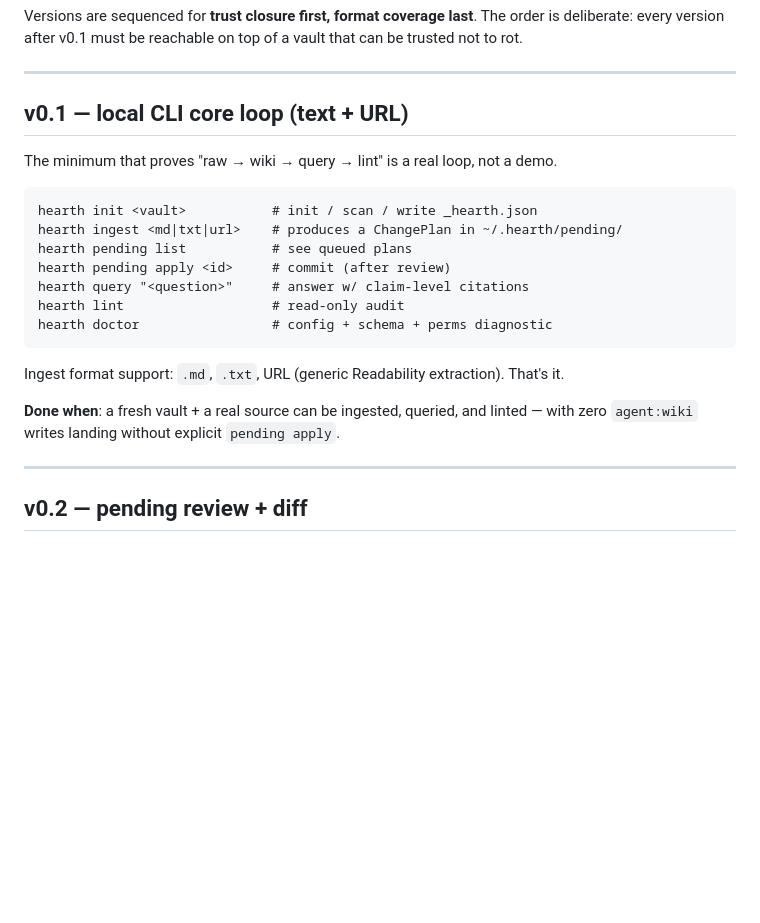
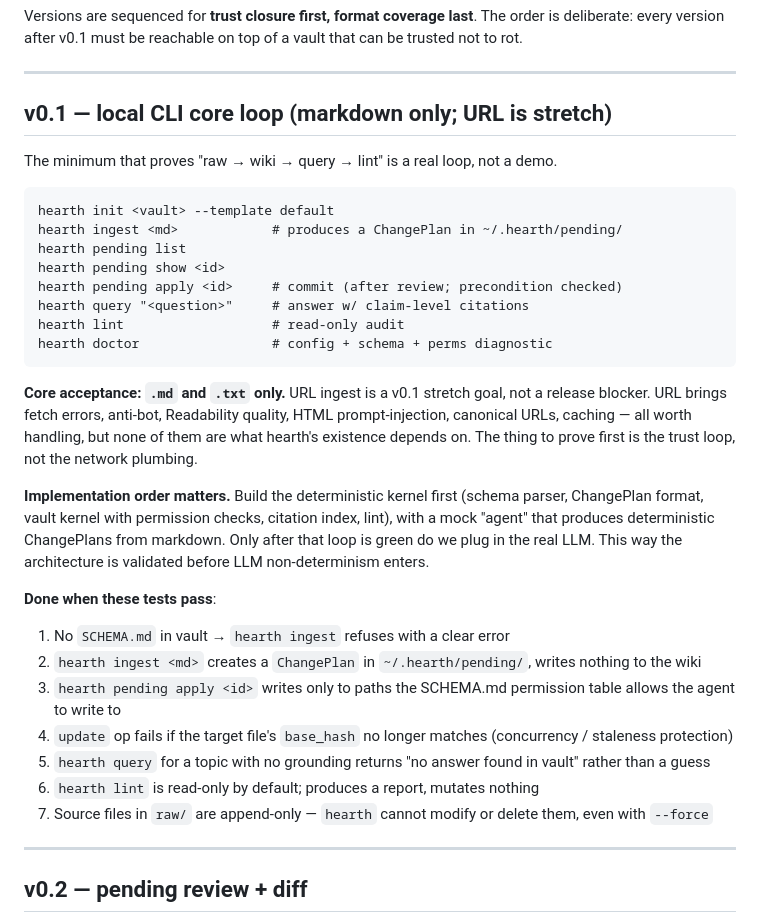
Before and after one commit to ggshr9/hearth, a Markdown page: docs/ROADMAP.md, the part around the change. GitHub-like rendering; blank space fills up the shorter version.

````diff
--- a/docs/ROADMAP.md
+++ b/docs/ROADMAP.md
@@ -4,23 +4,49 @@ Versions are sequenced for **trust closure first, format coverage last**. The or
 
 ---
 
-## v0.1 — local CLI core loop (text + URL)
+## v0.1 — local CLI core loop (markdown only; URL is stretch)
 
 The minimum that proves "raw → wiki → query → lint" is a real loop, not a demo.
 
 ```
-hearth init <vault>           # init / scan / write _hearth.json
-hearth ingest <md|txt|url>    # produces a ChangePlan in ~/.hearth/pending/
-hearth pending list           # see queued plans
-hearth pending apply <id>     # commit (after review)
+hearth init <vault> --template default
+hearth ingest <md>            # produces a ChangePlan in ~/.hearth/pending/
+hearth pending list
+hearth pending show <id>
+hearth pending apply <id>     # commit (after review; precondition checked)
 hearth query "<question>"     # answer w/ claim-level citations
 hearth lint                   # read-only audit
 hearth doctor                 # config + schema + perms diagnostic
 ```
 
-Ingest format support: `.md`, `.txt`, URL (generic Readability extraction). That's it.
+**Core acceptance: `.md` and `.txt` only.** URL ingest is a v0.1 stretch goal,
+not a release blocker. URL brings fetch errors, anti-bot, Readability quality,
+HTML prompt-injection, canonical URLs, caching — all worth handling, but none
+of them are what hearth's existence depends on. The thing to prove first is
+the trust loop, not the network plumbing.
 
-**Done when**: a fresh vault + a real source can be ingested, queried, and linted — with zero `agent:wiki` writes landing without explicit `pending apply`.
+**Implementation order matters.** Build the deterministic kernel first
+(schema parser, ChangePlan format, vault kernel with permission checks,
+citation index, lint), with a mock "agent" that produces deterministic
+ChangePlans from markdown. Only after that loop is green do we plug in
+the real LLM. This way the architecture is validated before LLM
+non-determinism enters.
+
+**Done when these tests pass**:
+
+1. No `SCHEMA.md` in vault → `hearth ingest` refuses with a clear error
+2. `hearth ingest <md>` creates a `ChangePlan` in `~/.hearth/pending/`,
+   writes nothing to the wiki
+3. `hearth pending apply <id>` writes only to paths the SCHEMA.md
+   permission table allows the agent to write to
+4. `update` op fails if the target file's `base_hash` no longer matches
+   (concurrency / staleness protection)
+5. `hearth query` for a topic with no grounding returns "no answer found
+   in vault" rather than a guess
+6. `hearth lint` is read-only by default; produces a report, mutates
+   nothing
+7. Source files in `raw/` are append-only — `hearth` cannot modify or
+   delete them, even with `--force`
 
 ---
 
````
Also changed, not shown: docs/SPEC.md (+57 -4 lines).
